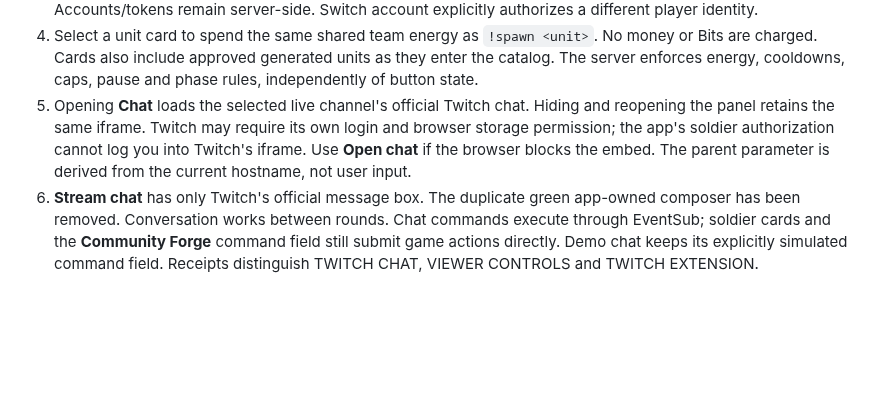
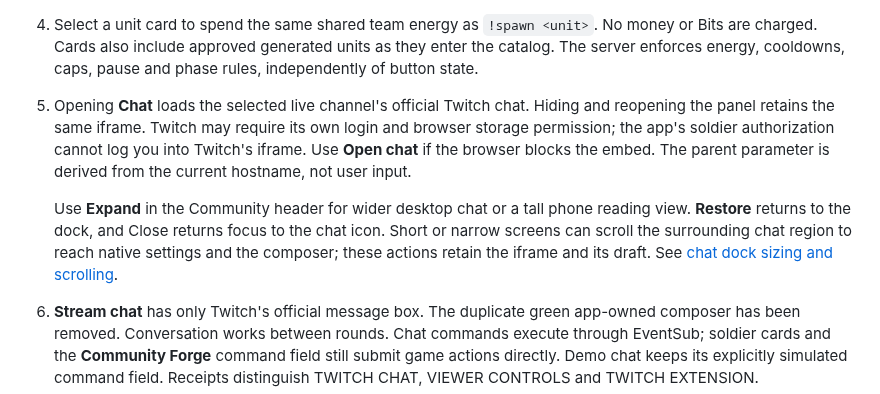
Before and after one commit to PrincePundir123/Patch-Wars, a Markdown page: docs/live-experience.md, the part around the change. Drawn GitHub-style; blank space fills up the shorter version.

```diff
--- a/docs/live-experience.md
+++ b/docs/live-experience.md
@@ -9,6 +9,9 @@ The video reference combines a broadcast battle with controls on top of Twitch's
 3. The session that authorized the broadcaster can use that channel account immediately; the account is named beside the soldier controls. Other viewers select **Sign in with Twitch to deploy**. Viewer authorization does not grant host access. It uses the existing registered `/auth/twitch/callback` and exact allowed browser origin. Accounts/tokens remain server-side. Switch account explicitly authorizes a different player identity.
 4. Select a unit card to spend the same shared team energy as `!spawn <unit>`. No money or Bits are charged. Cards also include approved generated units as they enter the catalog. The server enforces energy, cooldowns, caps, pause and phase rules, independently of button state.
 5. Opening **Chat** loads the selected live channel's official Twitch chat. Hiding and reopening the panel retains the same iframe. Twitch may require its own login and browser storage permission; the app's soldier authorization cannot log you into Twitch's iframe. Use **Open chat** if the browser blocks the embed. The parent parameter is derived from the current hostname, not user input.
+
+   Use **Expand** in the Community header for wider desktop chat or a tall phone reading view. **Restore** returns to the dock, and Close returns focus to the chat icon. Short or narrow screens can scroll the surrounding chat region to reach native settings and the composer; these actions retain the iframe and its draft. See [chat dock sizing and scrolling](chat-dock.md).
+
 6. **Stream chat** has only Twitch's official message box. The duplicate green app-owned composer has been removed. Conversation works between rounds. Chat commands execute through EventSub; soldier cards and the **Community Forge** command field still submit game actions directly. Demo chat keeps its explicitly simulated command field. Receipts distinguish TWITCH CHAT, VIEWER CONTROLS and TWITCH EXTENSION.
 7. The Community Forge tab shows current proposals, phase, generated name/status and balance count. Vote buttons submit the existing `!vote <proposal-id>` command. The host still controls round transitions in the dashboard.
 
```
Also changed, not shown: README.md (+2 -0 lines), docs/chat-dock.md (added, +26 -0 lines), docs/testing.md (+2 -0 lines), docs/screenshots/chat-after-repair.png (added), docs/screenshots/chat-before-repair.png (added), docs/screenshots/chat-mobile-expanded.png (added), docs/screenshots/live-arena-desktop.png, docs/screenshots/live-arena-mobile.png, docs/screenshots/studio-theater.png.
